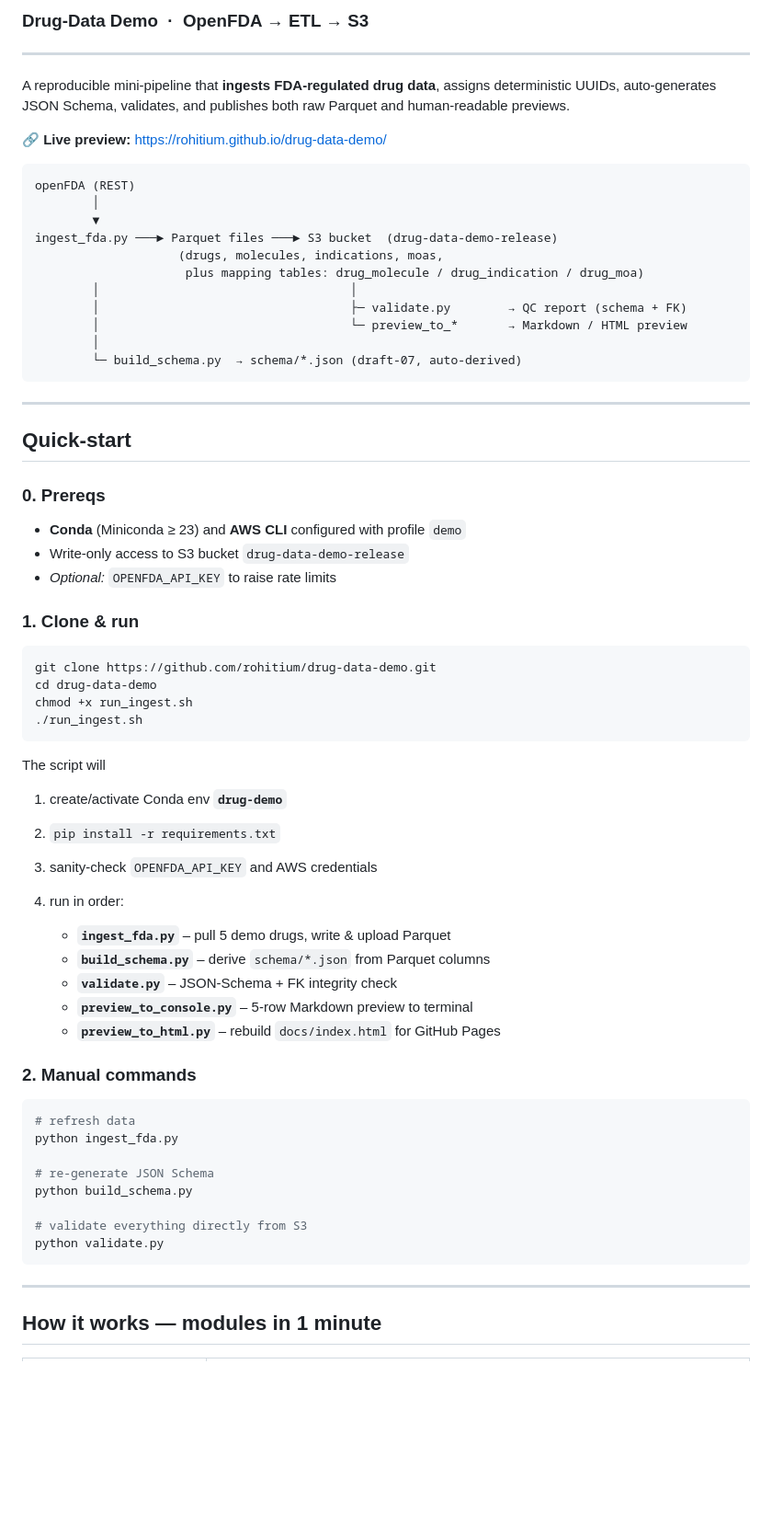
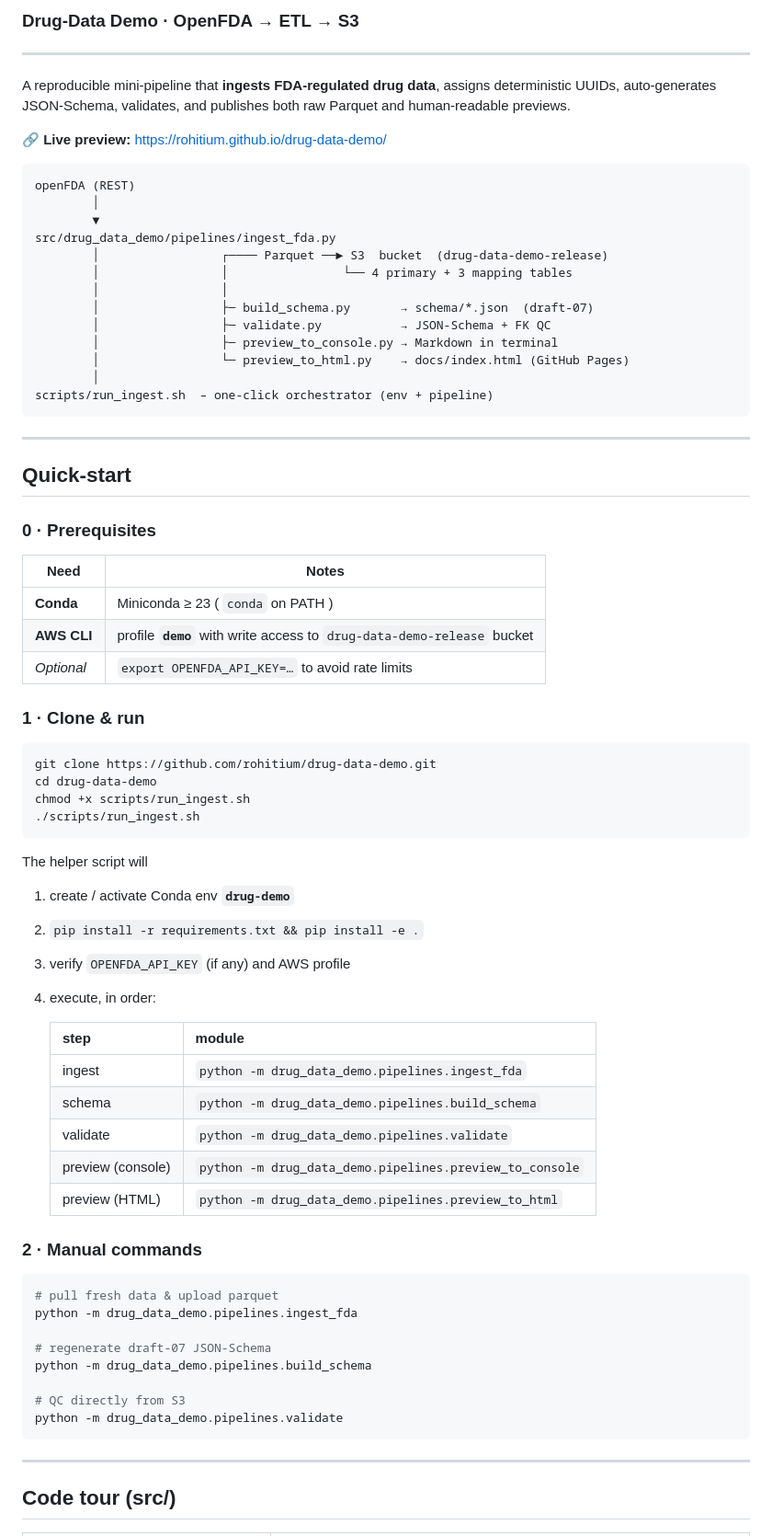
Before and after one commit to rohitium/drug-data-demo, a Markdown page: README.md, the part around one of its changes. Shown at 92% size. Rendered like a GitHub page; blank space fills up the shorter version.

````diff
--- a/README.md
+++ b/README.md
@@ -1,9 +1,9 @@
-### Drug-Data Demo  ·  OpenFDA → ETL → S3
+### Drug-Data Demo · OpenFDA → ETL → S3
 
 ---
 
 A reproducible mini-pipeline that **ingests FDA-regulated drug data**, assigns
-deterministic UUIDs, auto-generates JSON Schema, validates, and publishes both
+deterministic UUIDs, auto-generates JSON-Schema, validates, and publishes both
 raw Parquet and human-readable previews.
 
 🔗 **Live preview:** [https://rohitium.github.io/drug-data-demo/](https://rohitium.github.io/drug-data-demo/)
@@ -12,62 +12,68 @@ raw Parquet and human-readable previews.
 openFDA (REST)
         │
         ▼
-ingest_fda.py ───► Parquet files ───► S3 bucket  (drug-data-demo-release)
-                    (drugs, molecules, indications, moas,
-                     plus mapping tables: drug_molecule / drug_indication / drug_moa)
-        │                                   │
-        │                                   ├─ validate.py        → QC report (schema + FK)
-        │                                   └─ preview_to_*       → Markdown / HTML preview
+src/drug_data_demo/pipelines/ingest_fda.py
+        │                 ┌──── Parquet ──► S3  bucket  (drug-data-demo-release)
+        │                 │                └── 4 primary + 3 mapping tables
+        │                 │
+        │                 ├─ build_schema.py       → schema/*.json  (draft-07)
+        │                 ├─ validate.py           → JSON-Schema + FK QC
+        │                 ├─ preview_to_console.py → Markdown in terminal
+        │                 └─ preview_to_html.py    → docs/index.html (GitHub Pages)
         │
-        └─ build_schema.py  → schema/*.json (draft-07, auto-derived)
+scripts/run_ingest.sh  – one-click orchestrator (env + pipeline)
 ```
 
 ---
 
 ## Quick-start
 
-### 0. Prereqs
+### 0 · Prerequisites
 
-* **Conda** (Miniconda ≥ 23) and **AWS CLI** configured with profile `demo`
-* Write-only access to S3 bucket `drug-data-demo-release`
-* *Optional:* `OPENFDA_API_KEY` to raise rate limits
+| Need        | Notes                                                                   |
+| ----------- | ----------------------------------------------------------------------- |
+| **Conda**   | Miniconda ≥ 23 ( `conda` on PATH )                                      |
+| **AWS CLI** | profile **`demo`** with write access to `drug-data-demo-release` bucket |
+| *Optional*  | `export OPENFDA_API_KEY=…` to avoid rate limits                         |
 
-### 1. Clone & run
+### 1 · Clone & run
 
 ```bash
 git clone https://github.com/rohitium/drug-data-demo.git
 cd drug-data-demo
-chmod +x run_ingest.sh
-./run_ingest.sh
+chmod +x scripts/run_ingest.sh
+./scripts/run_ingest.sh
 ```
 
-The script will
+The helper script will
 
-1. create/activate Conda env **`drug-demo`**
-2. `pip install -r requirements.txt`
-3. sanity-check `OPENFDA_API_KEY` and AWS credentials
-4. run in order:
+1. create / activate Conda env **`drug-demo`**
+2. `pip install -r requirements.txt && pip install -e .`
+3. verify `OPENFDA_API_KEY` (if any) and AWS profile
+4. execute, in order:
 
-   * **`ingest_fda.py`** – pull 5 demo drugs, write & upload Parquet
-   * **`build_schema.py`** – derive `schema/*.json` from Parquet columns
-   * **`validate.py`** – JSON-Schema + FK integrity check
-   * **`preview_to_console.py`** – 5-row Markdown preview to terminal
-   * **`preview_to_html.py`** – rebuild `docs/index.html` for GitHub Pages
+   | step              | module                                                  |
+   | ----------------- | ------------------------------------------------------- |
+   | ingest            | `python -m drug_data_demo.pipelines.ingest_fda`         |
+   | schema            | `python -m drug_data_demo.pipelines.build_schema`       |
+   | validate          | `python -m drug_data_demo.pipelines.validate`           |
+   | preview (console) | `python -m drug_data_demo.pipelines.preview_to_console` |
+   | preview (HTML)    | `python -m drug_data_demo.pipelines.preview_to_html`    |
 
-### 2. Manual commands
+### 2 · Manual commands
 
 ```bash
-# refresh data
-python ingest_fda.py
+# pull fresh data & upload parquet
+python -m drug_data_demo.pipelines.ingest_fda
 
-# re-generate JSON Schema
-python build_schema.py
+# regenerate draft-07 JSON-Schema
+python -m drug_data_demo.pipelines.build_schema
 
-# validate everything directly from S3
-python validate.py
+# QC directly from S3
+python -m drug_data_demo.pipelines.validate
 ```
 
 ---
 
-## How it works — modules in 1 minute
+## Code tour (src/)
 
````
Also changed, not shown: other parts of README.md (+29 -33 lines).
